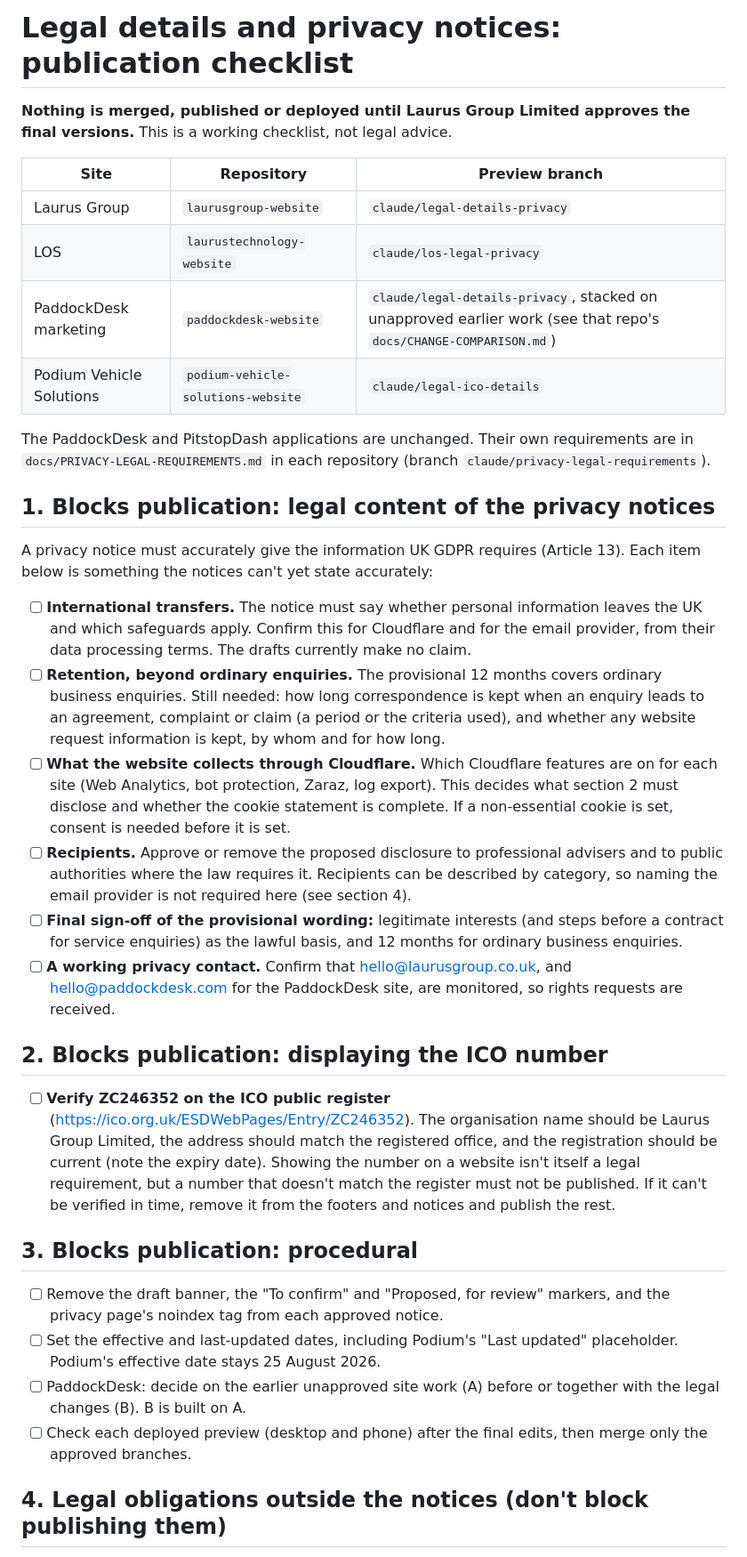
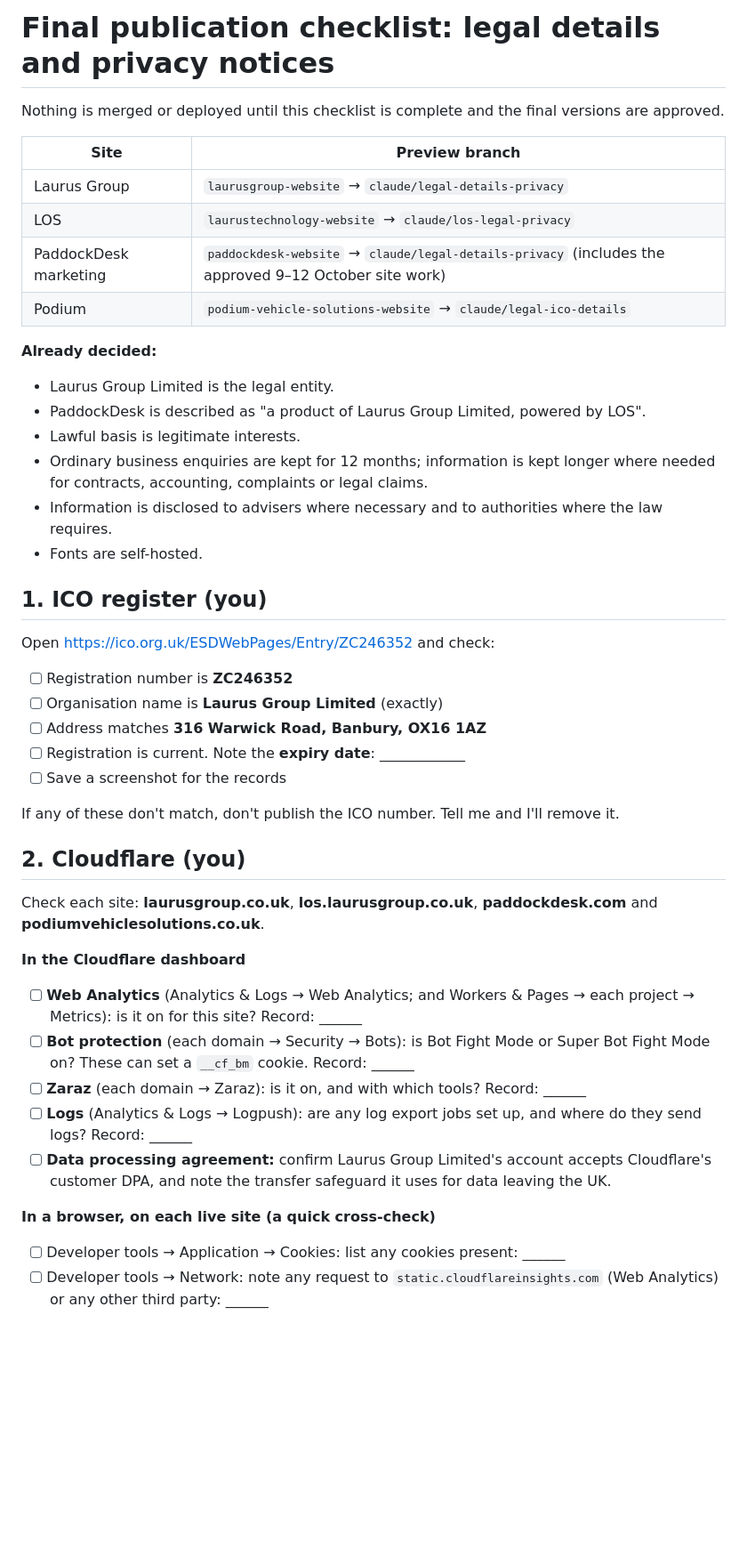
Before and after one commit to laurusgroup3/laurusgroup-website, a Markdown page: docs/LEGAL-PUBLICATION-CHECKLIST.md, the part around one of its changes. Shown at 89% size. Drawn GitHub-style; blank space fills up the shorter version.

Commit message:
Docs: concise final publication checklist
Lists exactly what to check personally on the ICO register and in
Cloudflare (dashboard, browser cross-check and MX records), the one
remaining business decision, and the final steps after confirmation.

Co-Authored-By: Claude Opus 5.5 <noreply@anthropic.com>
Claude-Session: https://claude.ai/code/session_01DYqLbsceyw6T5GivjbnbH7

```diff
--- a/docs/LEGAL-PUBLICATION-CHECKLIST.md
+++ b/docs/LEGAL-PUBLICATION-CHECKLIST.md
@@ -1,42 +1,47 @@
-# Legal details and privacy notices: publication checklist
+# Final publication checklist: legal details and privacy notices
 
-**Nothing is merged, published or deployed until Laurus Group Limited
-approves the final versions.** This is a working checklist, not legal advice.
+Nothing is merged or deployed until this checklist is complete and the final
+versions are approved.
 
-| Site | Repository | Preview branch |
-|---|---|---|
-| Laurus Group | `laurusgroup-website` | `claude/legal-details-privacy` |
-| LOS | `laurustechnology-website` | `claude/los-legal-privacy` |
-| PaddockDesk marketing | `paddockdesk-website` | `claude/legal-details-privacy`, stacked on unapproved earlier work (see that repo's `docs/CHANGE-COMPARISON.md`) |
-| Podium Vehicle Solutions | `podium-vehicle-solutions-website` | `claude/legal-ico-details` |
+| Site | Preview branch |
+|---|---|
+| Laurus Group | `laurusgroup-website` → `claude/legal-details-privacy` |
+| LOS | `laurustechnology-website` → `claude/los-legal-privacy` |
+| PaddockDesk marketing | `paddockdesk-website` → `claude/legal-details-privacy` (includes the approved 9–12 October site work) |
+| Podium | `podium-vehicle-solutions-website` → `claude/legal-ico-details` |
 
-The PaddockDesk and PitstopDash applications are unchanged. Their own
-requirements are in `docs/PRIVACY-LEGAL-REQUIREMENTS.md` in each repository
-(branch `claude/privacy-legal-requirements`).
+**Already decided:**
+- Laurus Group Limited is the legal entity.
+- PaddockDesk is described as "a product of Laurus Group Limited, powered by LOS".
+- Lawful basis is legitimate interests.
+- Ordinary business enquiries are kept for 12 months; information is kept longer where needed for contracts, accounting, complaints or legal claims.
+- Information is disclosed to advisers where necessary and to authorities where the law requires.
+- Fonts are self-hosted.
 
-## 1. Blocks publication: legal content of the privacy notices
+## 1. ICO register (you)
 
-A privacy notice must accurately give the information UK GDPR requires
-(Article 13). Each item below is something the notices can't yet state
-accurately:
+Open https://ico.org.uk/ESDWebPages/Entry/ZC246352 and check:
 
-- [ ] **International transfers.** The notice must say whether personal information leaves the UK and which safeguards apply. Confirm this for Cloudflare and for the email provider, from their data processing terms. The drafts currently make no claim.
-- [ ] **Retention, beyond ordinary enquiries.** The provisional 12 months covers ordinary business enquiries. Still needed: how long correspondence is kept when an enquiry leads to an agreement, complaint or claim (a period or the criteria used), and whether any website request information is kept, by whom and for how long.
-- [ ] **What the website collects through Cloudflare.** Which Cloudflare features are on for each site (Web Analytics, bot protection, Zaraz, log export). This decides what section 2 must disclose and whether the cookie statement is complete. If a non-essential cookie is set, consent is needed before it is set.
-- [ ] **Recipients.** Approve or remove the proposed disclosure to professional advisers and to public authorities where the law requires it. Recipients can be described by category, so naming the email provider is not required here (see section 4).
-- [ ] **Final sign-off of the provisional wording:** legitimate interests (and steps before a contract for service enquiries) as the lawful basis, and 12 months for ordinary business enquiries.
-- [ ] **A working privacy contact.** Confirm that hello@laurusgroup.co.uk, and hello@paddockdesk.com for the PaddockDesk site, are monitored, so rights requests are received.
+- [ ] Registration number is **ZC246352**
+- [ ] Organisation name is **Laurus Group Limited** (exactly)
+- [ ] Address matches **316 Warwick Road, Banbury, OX16 1AZ**
+- [ ] Registration is current. Note the **expiry date**: ____________
+- [ ] Save a screenshot for the records
 
-## 2. Blocks publication: displaying the ICO number
+If any of these don't match, don't publish the ICO number. Tell me and I'll remove it.
 
-- [ ] **Verify ZC246352 on the ICO public register** (https://ico.org.uk/ESDWebPages/Entry/ZC246352). The organisation name should be Laurus Group Limited, the address should match the registered office, and the registration should be current (note the expiry date). Showing the number on a website isn't itself a legal requirement, but a number that doesn't match the register must not be published. If it can't be verified in time, remove it from the footers and notices and publish the rest.
+## 2. Cloudflare (you)
 
-## 3. Blocks publication: procedural
+Check each site: **laurusgroup.co.uk**, **los.laurusgroup.co.uk**, **paddockdesk.com** and **podiumvehiclesolutions.co.uk**.
 
-- [ ] Remove the draft banner, the "To confirm" and "Proposed, for review" markers, and the privacy page's noindex tag from each approved notice.
-- [ ] Set the effective and last-updated dates, including Podium's "Last updated" placeholder. Podium's effective date stays 25 August 2026.
-- [ ] PaddockDesk: decide on the earlier unapproved site work (A) before or together with the legal changes (B). B is built on A.
-- [ ] Check each deployed preview (desktop and phone) after the final edits, then merge only the approved branches.
+**In the Cloudflare dashboard**
+- [ ] **Web Analytics** (Analytics & Logs → Web Analytics; and Workers & Pages → each project → Metrics): is it on for this site? Record: ______
+- [ ] **Bot protection** (each domain → Security → Bots): is Bot Fight Mode or Super Bot Fight Mode on? These can set a `__cf_bm` cookie. Record: ______
+- [ ] **Zaraz** (each domain → Zaraz): is it on, and with which tools? Record: ______
+- [ ] **Logs** (Analytics & Logs → Logpush): are any log export jobs set up, and where do they send logs? Record: ______
+- [ ] **Data processing agreement:** confirm Laurus Group Limited's account accepts Cloudflare's customer DPA, and note the transfer safeguard it uses for data leaving the UK.
 
-## 4. Legal obligations outside the notices (don't block publishing them)
+**In a browser, on each live site (a quick cross-check)**
+- [ ] Developer tools → Application → Cookies: list any cookies present: ______
+- [ ] Developer tools → Network: note any request to `static.cloudflareinsights.com` (Web Analytics) or any other third party: ______
 
```
Also changed, not shown: other parts of docs/LEGAL-PUBLICATION-CHECKLIST.md (+19 -23 lines).
